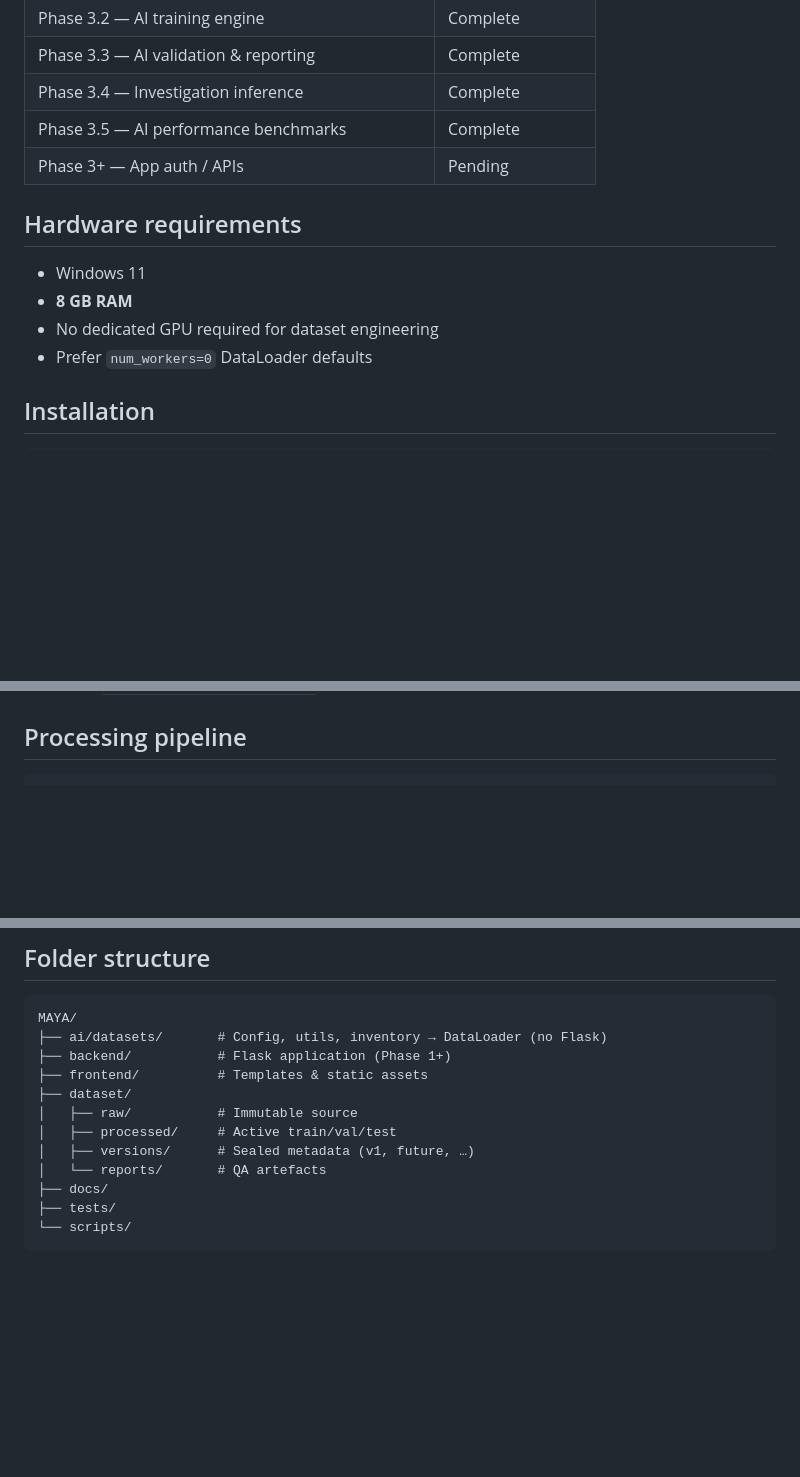
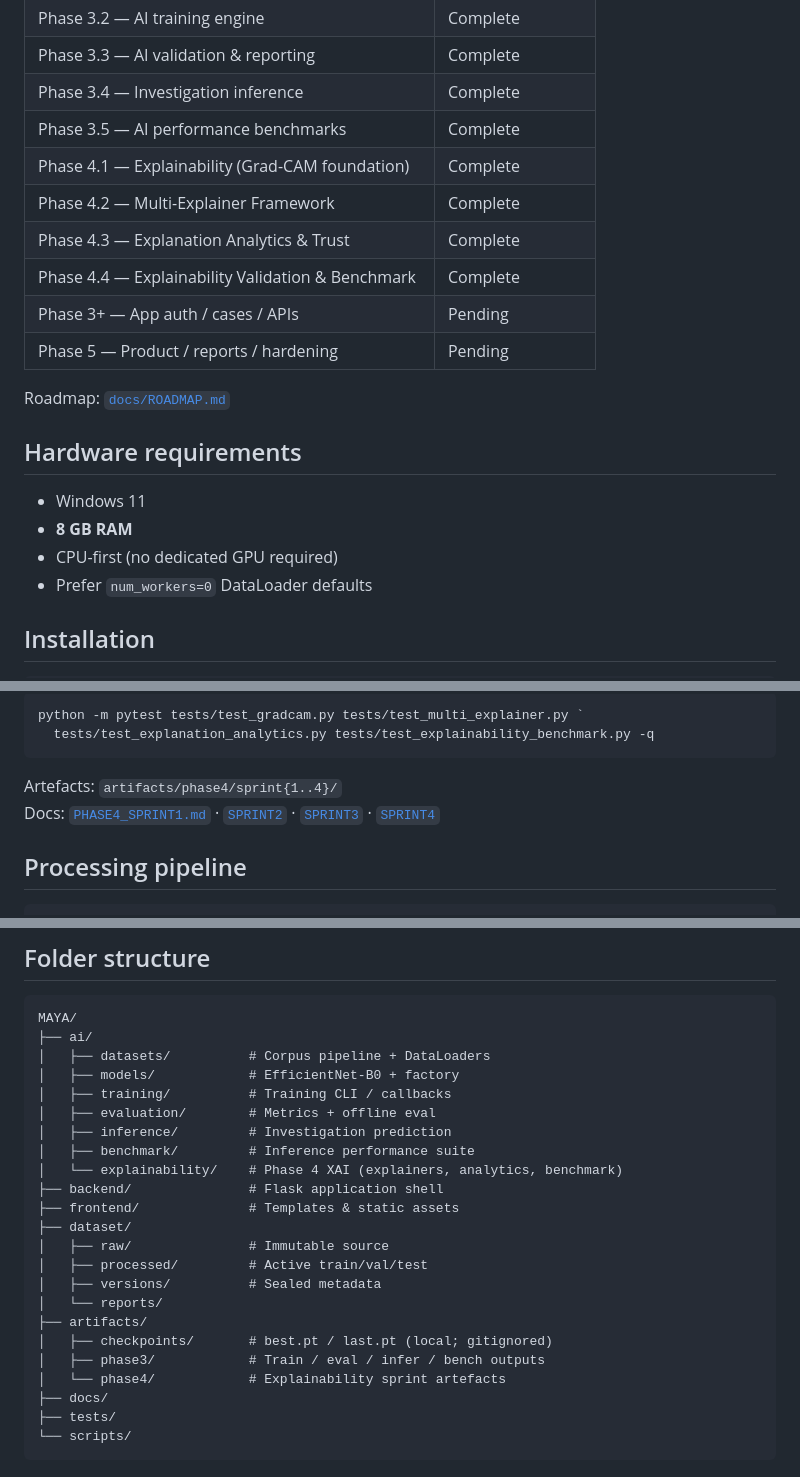
Before and after one commit to vaizzz-jpg/MAYA, a Markdown page: README.md, 3 parts joined by grey strips. Drawn GitHub-style; blank space fills up the shorter version.

````diff
--- a/README.md
+++ b/README.md
@@ -17,13 +17,20 @@ AI-powered **digital evidence investigation platform** for authenticity assessme
 | Phase 3.3 — AI validation & reporting | Complete |
 | Phase 3.4 — Investigation inference | Complete |
 | Phase 3.5 — AI performance benchmarks | Complete |
-| Phase 3+ — App auth / APIs | Pending |
+| Phase 4.1 — Explainability (Grad-CAM foundation) | Complete |
+| Phase 4.2 — Multi-Explainer Framework | Complete |
+| Phase 4.3 — Explanation Analytics & Trust | Complete |
+| Phase 4.4 — Explainability Validation & Benchmark | Complete |
+| Phase 3+ — App auth / cases / APIs | Pending |
+| Phase 5 — Product / reports / hardening | Pending |
+
+Roadmap: [`docs/ROADMAP.md`](docs/ROADMAP.md)
 
 ## Hardware requirements
 
 - Windows 11
 - **8 GB RAM**
-- No dedicated GPU required for dataset engineering
+- CPU-first (no dedicated GPU required)
 - Prefer `num_workers=0` DataLoader defaults
 
 ## Installation
@@ -113,3 +152,10 @@ Artefacts: `artifacts/phase3/benchmark/`
+```bash
+python -m pytest tests/test_gradcam.py tests/test_multi_explainer.py `
+  tests/test_explanation_analytics.py tests/test_explainability_benchmark.py -q
+```
+
+Artefacts: `artifacts/phase4/sprint{1..4}/`
+Docs: [`PHASE4_SPRINT1.md`](docs/PHASE4_SPRINT1.md) · [`SPRINT2`](docs/PHASE4_SPRINT2.md) · [`SPRINT3`](docs/PHASE4_SPRINT3.md) · [`SPRINT4`](docs/PHASE4_SPRINT4.md)
 
 ## Processing pipeline
 
@@ -132,14 +178,25 @@ loader = create_dataloader(SplitName.TRAIN, batch_size=16, transform_name="train
 
 ```
 MAYA/
-├── ai/datasets/       # Config, utils, inventory → DataLoader (no Flask)
-├── backend/           # Flask application (Phase 1+)
-├── frontend/          # Templates & static assets
+├── ai/
+│   ├── datasets/          # Corpus pipeline + DataLoaders
+│   ├── models/            # EfficientNet-B0 + factory
+│   ├── training/          # Training CLI / callbacks
+│   ├── evaluation/        # Metrics + offline eval
+│   ├── inference/         # Investigation prediction
+│   ├── benchmark/         # Inference performance suite
+│   └── explainability/    # Phase 4 XAI (explainers, analytics, benchmark)
+├── backend/               # Flask application shell
+├── frontend/              # Templates & static assets
 ├── dataset/
-│   ├── raw/           # Immutable source
-│   ├── processed/     # Active train/val/test
-│   ├── versions/      # Sealed metadata (v1, future, …)
-│   └── reports/       # QA artefacts
+│   ├── raw/               # Immutable source
+│   ├── processed/         # Active train/val/test
+│   ├── versions/          # Sealed metadata
+│   └── reports/
+├── artifacts/
+│   ├── checkpoints/       # best.pt / last.pt (local; gitignored)
+│   ├── phase3/            # Train / eval / infer / bench outputs
+│   └── phase4/            # Explainability sprint artefacts
 ├── docs/
 ├── tests/
 └── scripts/
````
Also changed, not shown: other parts of README.md (+51 -16 lines).
